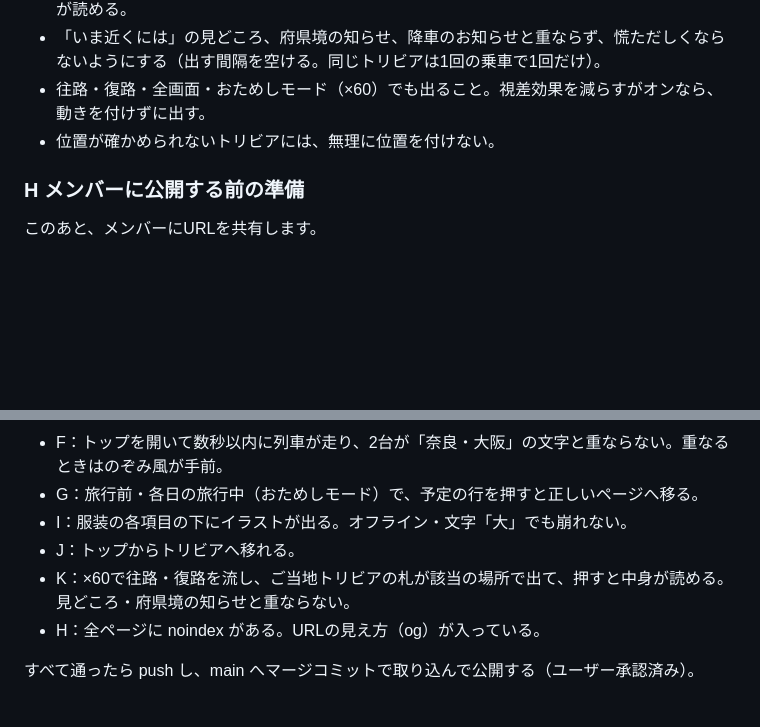
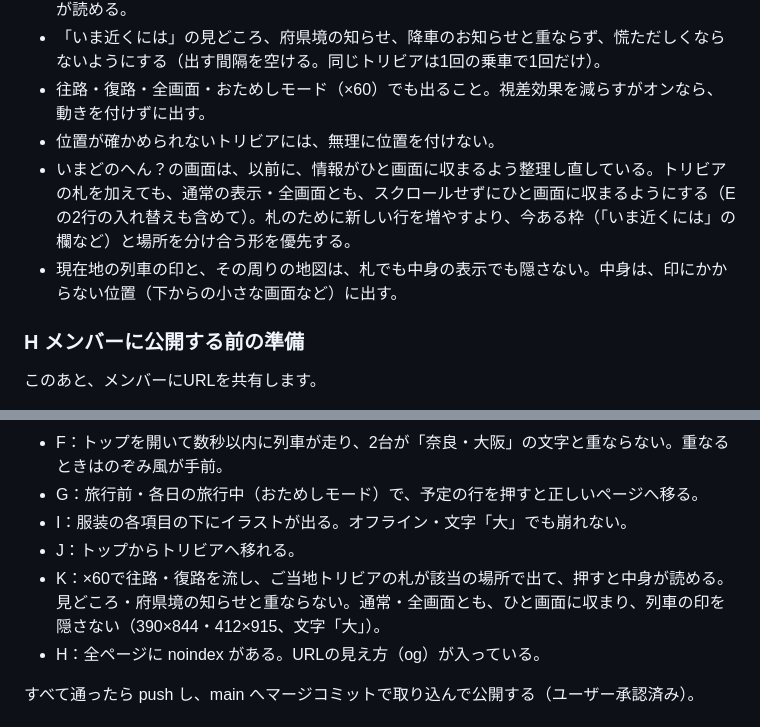
Before and after one commit to Shohei-A11Y/Nara-Osaka-Trip_2026, a Markdown page: _指示文/11_仕上げ.md, 2 parts joined by grey strips. Rendered like a GitHub page; blank space fills up the shorter version.

Commit message:
指示文11のK：ひと画面に収めること・列車の印を隠さないことを追加
Co-Authored-By: Claude Opus 5.5 <noreply@anthropic.com>
Claude-Session: https://claude.ai/code/session_015Nn5gucJLF53E7QVnrnTe4

```diff
--- a/_指示文/11_仕上げ.md
+++ b/_指示文/11_仕上げ.md
@@ -81,6 +81,8 @@ git show origin/claude/web-design-production-gbwf3b:_指示文/99_最終修正
 - 「いま近くには」の見どころ、府県境の知らせ、降車のお知らせと重ならず、慌ただしくならないようにする（出す間隔を空ける。同じトリビアは1回の乗車で1回だけ）。
 - 往路・復路・全画面・おためしモード（×60）でも出ること。視差効果を減らすがオンなら、動きを付けずに出す。
 - 位置が確かめられないトリビアには、無理に位置を付けない。
+- いまどのへん？の画面は、以前に、情報がひと画面に収まるよう整理し直している。トリビアの札を加えても、通常の表示・全画面とも、スクロールせずにひと画面に収まるようにする（E の2行の入れ替えも含めて）。札のために新しい行を増やすより、今ある枠（「いま近くには」の欄など）と場所を分け合う形を優先する。
+- 現在地の列車の印と、その周りの地図は、札でも中身の表示でも隠さない。中身は、印にかからない位置（下からの小さな画面など）に出す。
 
 ### H メンバーに公開する前の準備
 このあと、メンバーにURLを共有します。
@@ -109,7 +111,7 @@ Playwright で、390×844 と 412×915 の2サイズ、文字の標準・大を
 - G：旅行前・各日の旅行中（おためしモード）で、予定の行を押すと正しいページへ移る。
 - I：服装の各項目の下にイラストが出る。オフライン・文字「大」でも崩れない。
 - J：トップからトリビアへ移れる。
-- K：×60で往路・復路を流し、ご当地トリビアの札が該当の場所で出て、押すと中身が読める。見どころ・府県境の知らせと重ならない。
+- K：×60で往路・復路を流し、ご当地トリビアの札が該当の場所で出て、押すと中身が読める。見どころ・府県境の知らせと重ならない。通常・全画面とも、ひと画面に収まり、列車の印を隠さない（390×844・412×915、文字「大」）。
 - H：全ページに noindex がある。URLの見え方（og）が入っている。
 
 すべて通ったら push し、main へマージコミットで取り込んで公開する（ユーザー承認済み）。
```
